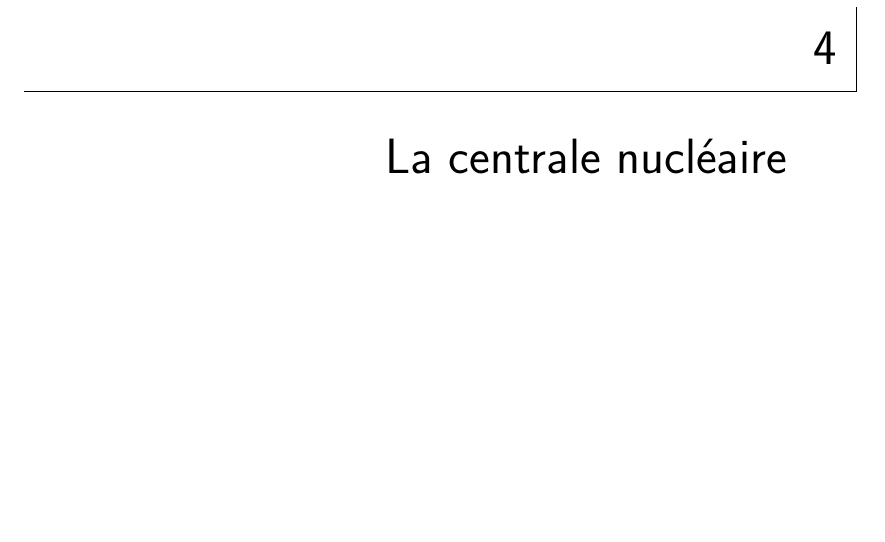
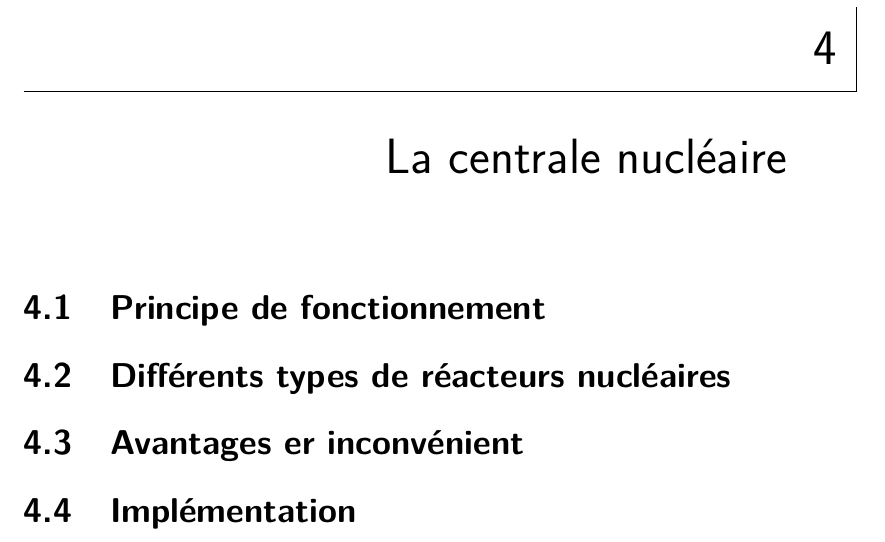
Before and after one commit to metaember/pikachu, a LaTeX book (master.tex): part of page 13 of 14, cut so that both start at the same text, the shorter picture padded with empty space. Compiled offline with pdfLaTeX.

Commit message:
Création de sous-parties pour nucléaire

```diff
--- a/master.tex
+++ b/master.tex
@@ -271,6 +271,10 @@ La fréquence est déterminée par la vitesse de rotation des turbines et le nom
 
 \chapter{La centrale nucléaire}
 
+\section{Principe de fonctionnement}
+\section{Différents types de réacteurs nucléaires}
+\section{Avantages er inconvénient}
+\section{Implémentation}
 
 \chapter{Le barrage hydroélectrique}
 
```
